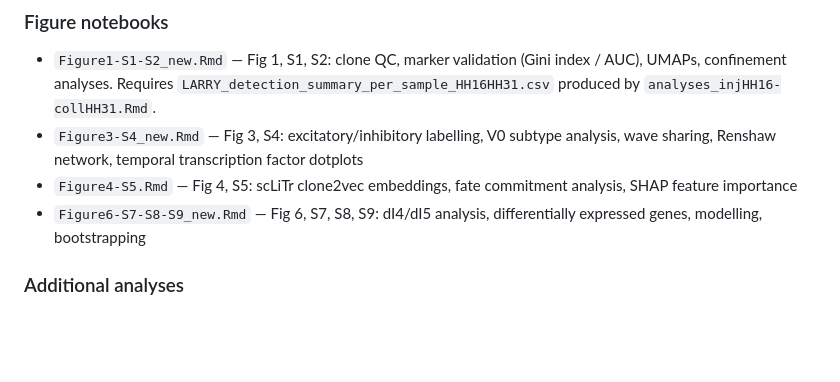
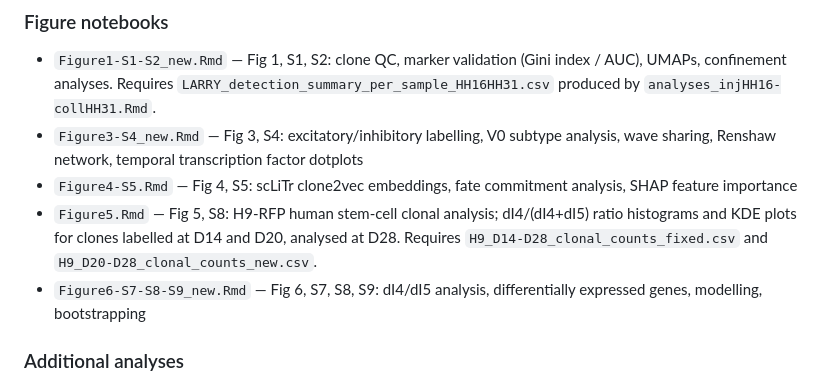
Before and after one commit to giulia-boezio/LARRY_spinal_cord_embryo_2025, a Markdown page: README.md, the part around the change. GitHub-like rendering; blank space fills up the shorter version.

Commit message:
Update README to include Figure5.Rmd
Co-Authored-By: Claude Sonnet 4.6 <noreply@anthropic.com>

```diff
--- a/README.md
+++ b/README.md
@@ -108,6 +108,7 @@ Run the two conversion notebooks first to generate Seurat objects from the Pytho
 - `Figure1-S1-S2_new.Rmd` — Fig 1, S1, S2: clone QC, marker validation (Gini index / AUC), UMAPs, confinement analyses. Requires `LARRY_detection_summary_per_sample_HH16HH31.csv` produced by `analyses_injHH16-collHH31.Rmd`.
 - `Figure3-S4_new.Rmd` — Fig 3, S4: excitatory/inhibitory labelling, V0 subtype analysis, wave sharing, Renshaw network, temporal transcription factor dotplots
 - `Figure4-S5.Rmd` — Fig 4, S5: scLiTr clone2vec embeddings, fate commitment analysis, SHAP feature importance
+- `Figure5.Rmd` — Fig 5, S8: H9-RFP human stem-cell clonal analysis; dI4/(dI4+dI5) ratio histograms and KDE plots for clones labelled at D14 and D20, analysed at D28. Requires `H9_D14-D28_clonal_counts_fixed.csv` and `H9_D20-D28_clonal_counts_new.csv`.
 - `Figure6-S7-S8-S9_new.Rmd` — Fig 6, S7, S8, S9: dI4/dI5 analysis, differentially expressed genes, modelling, bootstrapping
 
 ### Additional analyses
```
